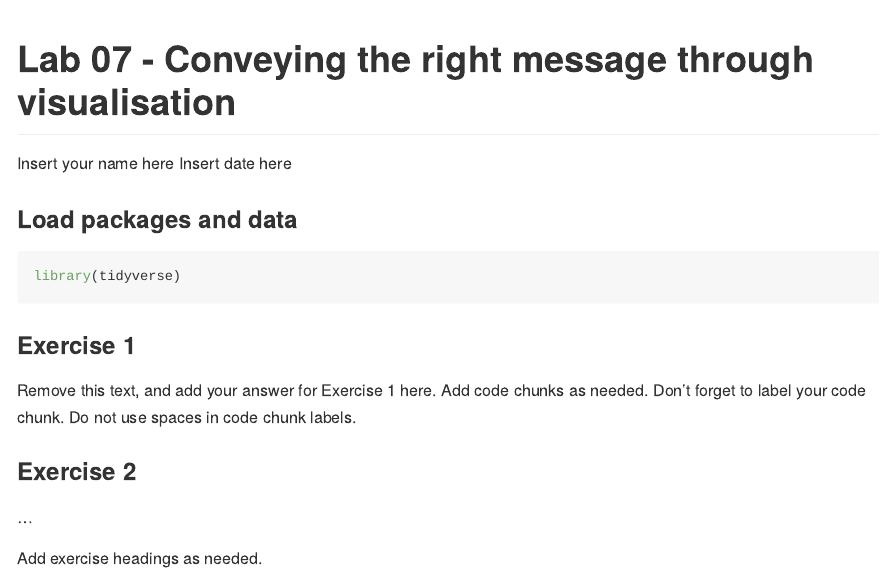
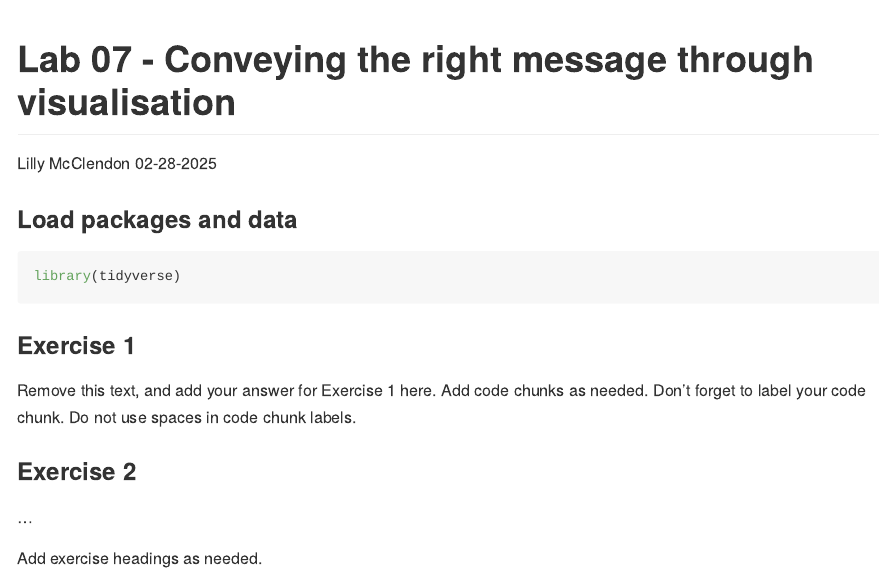
Before and after one commit to LillyMcClendon/Lab07, an R Markdown document (lab-07.Rmd): the page in a window 1100 px wide, from its top. The pictures show the output file lab-07.md that the author committed with the source, drawn offline in the style of GitHub.

Commit message:
updated YAML

```diff
--- a/lab-07.Rmd
+++ b/lab-07.Rmd
@@ -1,7 +1,7 @@
 ---
 title: "Lab 07 - Conveying the right message through visualisation"
-author: "Insert your name here"
-date: "Insert date here"
+author: "Lilly McClendon"
+date: "02-28-2025"
 output: github_document
 ---
 
```
Also changed, not shown: lab-07.md, 2 other files.
